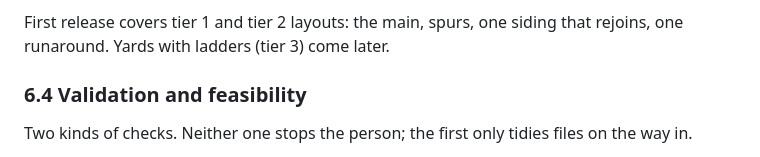
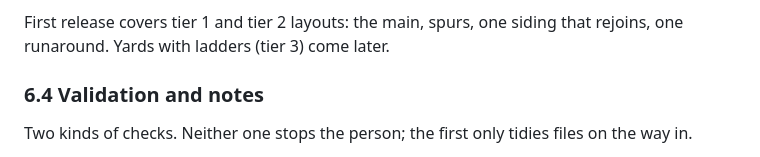
Before and after one commit to orgonag/railway-operating-plan-creator, a Markdown page: docs/spec.md, the part around the change. Drawn GitHub-style.

Commit message:
Rename 6.4 to Validation and notes
Co-Authored-By: Claude Opus 5.5 <noreply@anthropic.com>

```diff
--- a/docs/spec.md
+++ b/docs/spec.md
@@ -278,7 +278,7 @@ The `layout` module draws a clean schematic in the demo's style. It never tries
 
 First release covers tier 1 and tier 2 layouts: the main, spurs, one siding that rejoins, one runaround. Yards with ladders (tier 3) come later.
 
-### 6.4 Validation and feasibility
+### 6.4 Validation and notes
 
 Two kinds of checks. Neither one stops the person; the first only tidies files on the way in.
 
```
